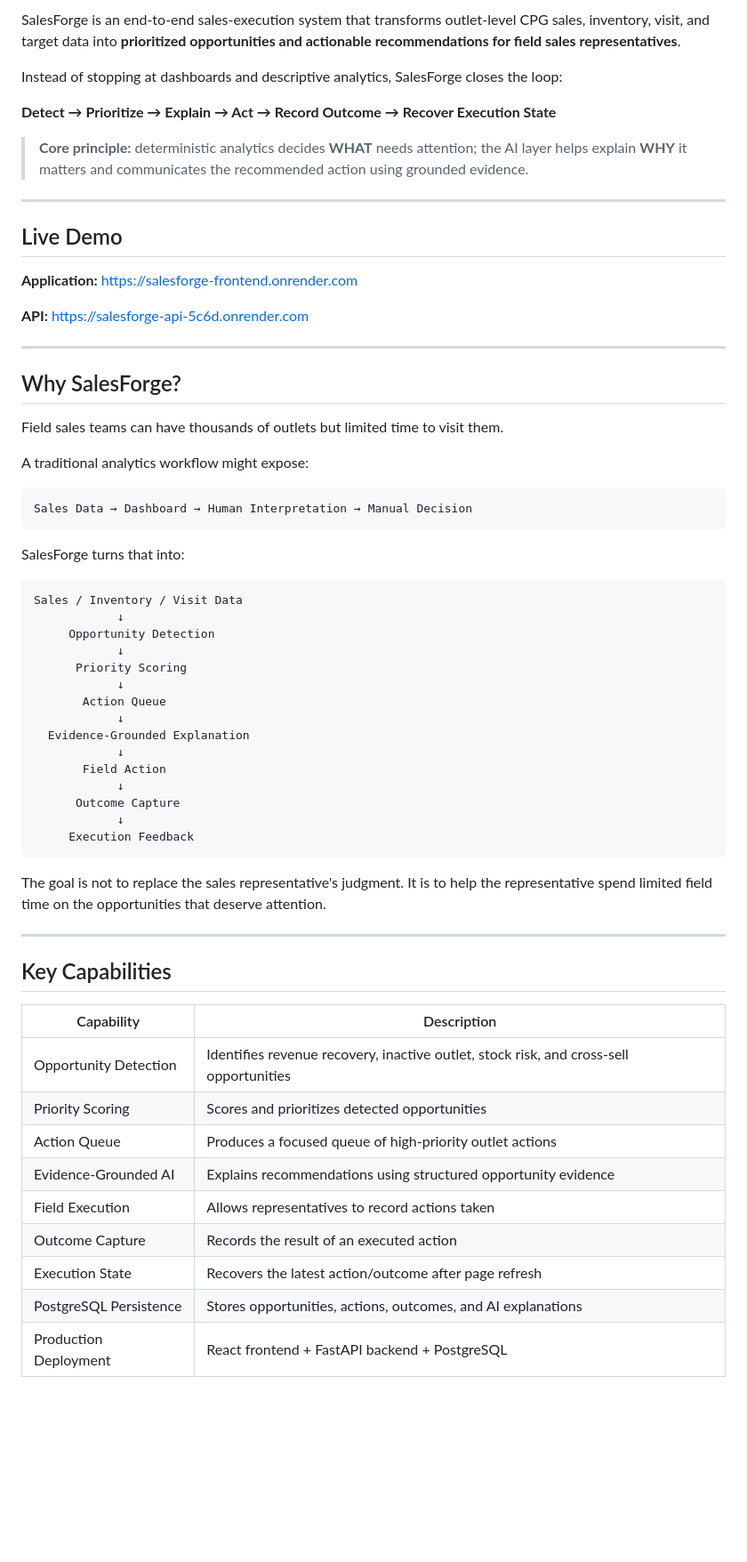
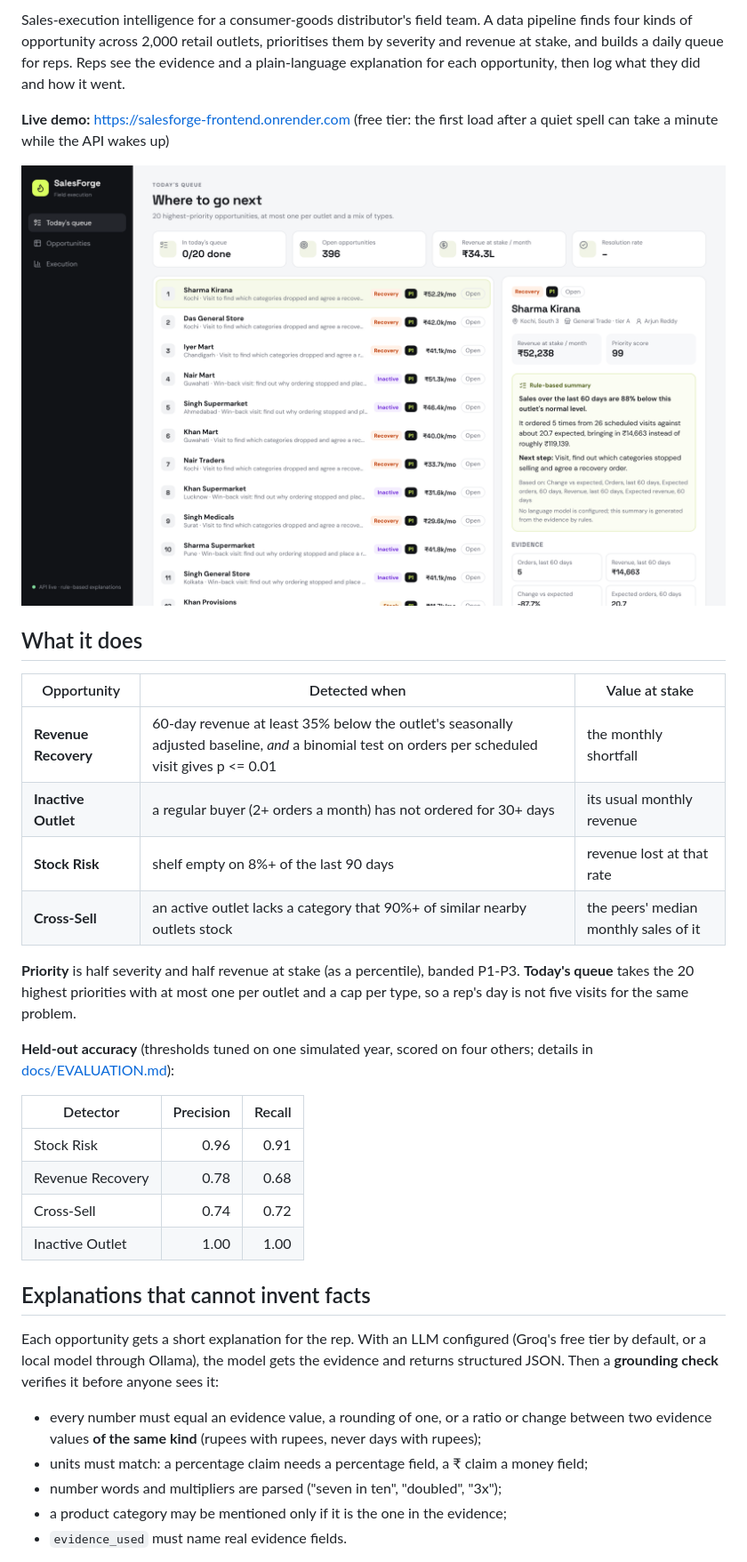
Before and after one commit to AtishayKashyap/AI-Powered-Sales-Execution-Opportunity-Intelligence-Platform, a Markdown page: README.md, the part around one of its changes. Shown at 89% size. GitHub-like rendering; pictures changed too: docs/screenshots/queue.png (added); blank space fills up the shorter version.

Commit message:
docs: rewrite README, add the evaluation write-up, remove superseded docs and scripts

````diff
--- a/README.md
+++ b/README.md
@@ -4,67 +4,47 @@
 
-SalesForge is an end-to-end sales-execution system that transforms outlet-level CPG sales, inventory, visit, and target data into **prioritized opportunities and actionable recommendations for field sales representatives**.
+Sales-execution intelligence for a consumer-goods distributor's field team. A data pipeline finds four kinds of
+opportunity across 2,000 retail outlets, prioritises them by severity and revenue at stake, and builds a daily
+queue for reps. Reps see the evidence and a plain-language explanation for each opportunity, then log what they
+did and how it went.
 
-Instead of stopping at dashboards and descriptive analytics, SalesForge closes the loop:
+**Live demo:** https://salesforge-frontend.onrender.com (free tier: the first load after a quiet spell can take a
+minute while the API wakes up)
 
-**Detect → Prioritize → Explain → Act → Record Outcome → Recover Execution State**
+![Today's queue](docs/screenshots/queue.png)
 
-> **Core principle:** deterministic analytics decides **WHAT** needs attention; the AI layer helps explain **WHY** it matters and communicates the recommended action using grounded evidence.
+## What it does
 
----
+| Opportunity | Detected when | Value at stake |
+|---|---|---|
+| **Revenue Recovery** | 60-day revenue at least 35% below the outlet's seasonally adjusted baseline, *and* a binomial test on orders per scheduled visit gives p <= 0.01 | the monthly shortfall |
+| **Inactive Outlet** | a regular buyer (2+ orders a month) has not ordered for 30+ days | its usual monthly revenue |
+| **Stock Risk** | shelf empty on 8%+ of the last 90 days | revenue lost at that rate |
+| **Cross-Sell** | an active outlet lacks a category that 90%+ of similar nearby outlets stock | the peers' median monthly sales of it |
 
-## Live Demo
+**Priority** is half severity and half revenue at stake (as a percentile), banded P1-P3. **Today's queue** takes the
+20 highest priorities with at most one per outlet and a cap per type, so a rep's day is not five visits for the same
+problem.
 
-**Application:** https://salesforge-frontend.onrender.com
+**Held-out accuracy** (thresholds tuned on one simulated year, scored on four others; details in
+[docs/EVALUATION.md](docs/EVALUATION.md)):
 
-**API:** https://salesforge-api-5c6d.onrender.com
+| Detector | Precision | Recall |
+|---|---:|---:|
+| Stock Risk | 0.96 | 0.91 |
+| Revenue Recovery | 0.78 | 0.68 |
+| Cross-Sell | 0.74 | 0.72 |
+| Inactive Outlet | 1.00 | 1.00 |
 
----
+## Explanations that cannot invent facts
 
-## Why SalesForge?
+Each opportunity gets a short explanation for the rep. With an LLM configured (Groq's free tier by default, or a
+local model through Ollama), the model gets the evidence and returns structured JSON. Then a **grounding check**
+verifies it before anyone sees it:
 
-Field sales teams can have thousands of outlets but limited time to visit them.
+- every number must equal an evidence value, a rounding of one, or a ratio or change between two evidence values
+  **of the same kind** (rupees with rupees, never days with rupees);
+- units must match: a percentage claim needs a percentage field, a ₹ claim a money field;
+- number words and multipliers are parsed ("seven in ten", "doubled", "3x");
+- a product category may be mentioned only if it is the one in the evidence;
+- `evidence_used` must name real evidence fields.
 
-A traditional analytics workflow might expose:
-
-```text
-Sales Data → Dashboard → Human Interpretation → Manual Decision
-```
-
-SalesForge turns that into:
-
-```text
-Sales / Inventory / Visit Data
-            ↓
-     Opportunity Detection
-            ↓
-      Priority Scoring
-            ↓
-       Action Queue
-            ↓
-  Evidence-Grounded Explanation
-            ↓
-       Field Action
-            ↓
-      Outcome Capture
-            ↓
-     Execution Feedback
-```
-
-The goal is not to replace the sales representative's judgment. It is to help the representative spend limited field time on the opportunities that deserve attention.
-
----
-
-## Key Capabilities
-
-| Capability | Description |
-|---|---|
-| Opportunity Detection | Identifies revenue recovery, inactive outlet, stock risk, and cross-sell opportunities |
-| Priority Scoring | Scores and prioritizes detected opportunities |
-| Action Queue | Produces a focused queue of high-priority outlet actions |
-| Evidence-Grounded AI | Explains recommendations using structured opportunity evidence |
-| Field Execution | Allows representatives to record actions taken |
-| Outcome Capture | Records the result of an executed action |
-| Execution State | Recovers the latest action/outcome after page refresh |
-| PostgreSQL Persistence | Stores opportunities, actions, outcomes, and AI explanations |
-| Production Deployment | React frontend + FastAPI backend + PostgreSQL |
-
````
Also changed, not shown: other parts of README.md (+68 -464 lines), docs/EVALUATION.md (added, +73 -0 lines), docs/screenshots/execution.png (added), docs/screenshots/opportunities.png (added), 1 other file.
